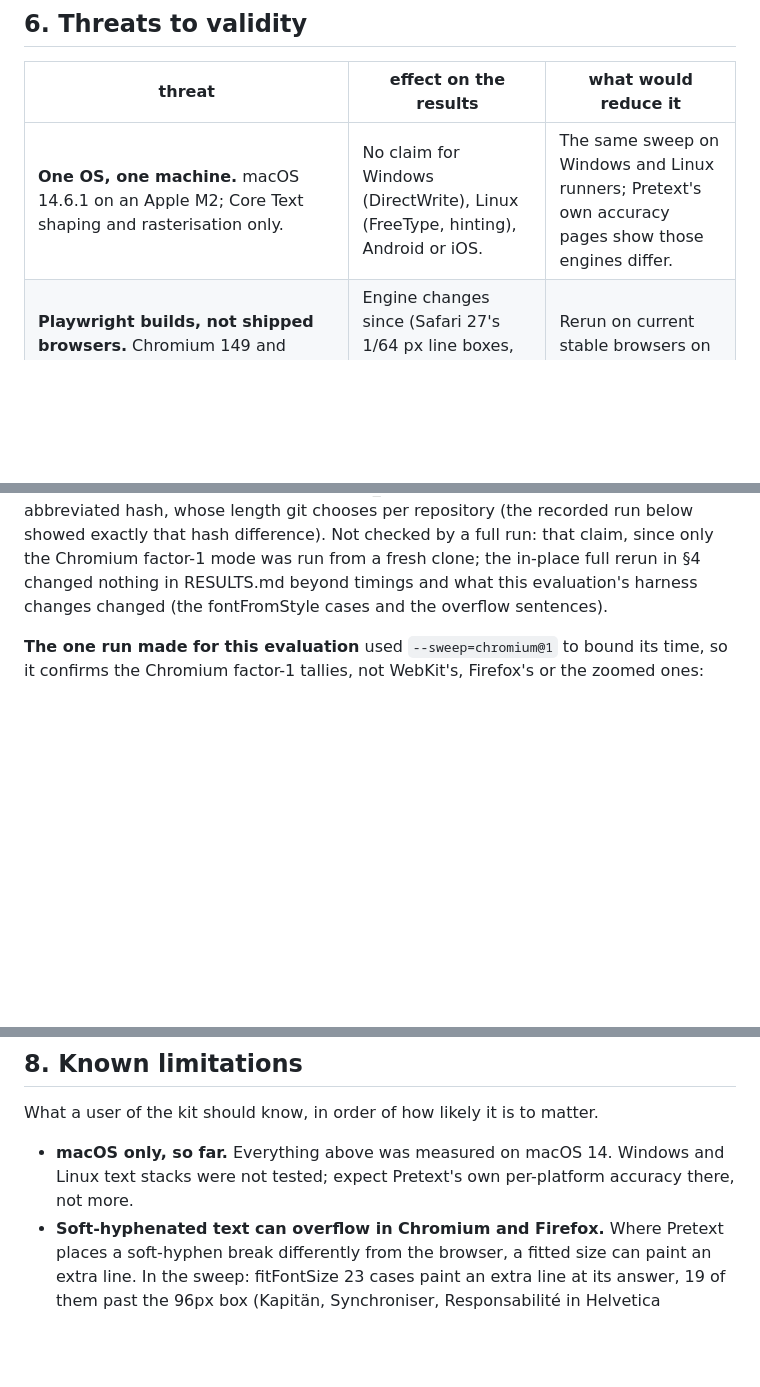
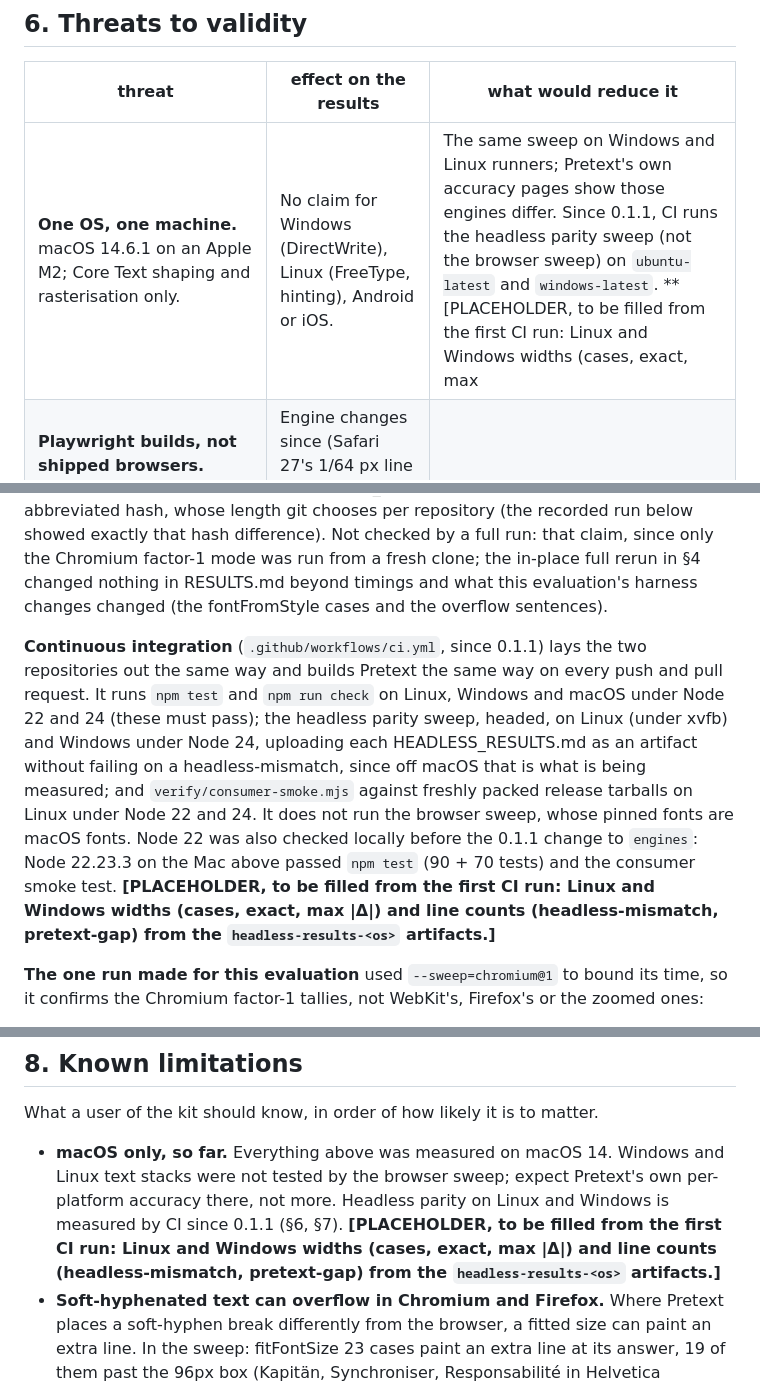
Before and after one commit to Z003Y89/pretext-kit, a Markdown page: EVALUATION.md, 3 parts joined by grey strips. Rendered like a GitHub page; blank space fills up the shorter version.

```diff
--- a/EVALUATION.md
+++ b/EVALUATION.md
@@ -429,7 +429,7 @@ before paint), not speed. The kit and the DOM baselines agreed on every height a
 
 | threat | effect on the results | what would reduce it |
 |---|---|---|
-| **One OS, one machine.** macOS 14.6.1 on an Apple M2; Core Text shaping and rasterisation only. | No claim for Windows (DirectWrite), Linux (FreeType, hinting), Android or iOS. | The same sweep on Windows and Linux runners; Pretext's own accuracy pages show those engines differ. |
+| **One OS, one machine.** macOS 14.6.1 on an Apple M2; Core Text shaping and rasterisation only. | No claim for Windows (DirectWrite), Linux (FreeType, hinting), Android or iOS. | The same sweep on Windows and Linux runners; Pretext's own accuracy pages show those engines differ. Since 0.1.1, CI runs the headless parity sweep (not the browser sweep) on `ubuntu-latest` and `windows-latest`. **[PLACEHOLDER, to be filled from the first CI run: Linux and Windows widths (cases, exact, max |Δ|) and line counts (headless-mismatch, pretext-gap) from the `headless-results-<os>` artifacts.]** |
 | **Playwright builds, not shipped browsers.** Chromium 149 and Firefox 151 trail stable; WebKit 26.5 is a frozen macOS 14 build, not Safari 27 (Playwright 1.62+ cannot drive it here; Ruling 13). | Engine changes since (Safari 27's 1/64 px line boxes, for one) are untested. Electron's and WebView2's Chromium builds were not checked. | Rerun on current stable browsers on a current macOS with a newer Playwright; add Electron. |
 | **System fonts only.** Four named macOS stacks at weight 400 (plus fontFromStyle's variants); no web fonts, no `font-feature-settings`. | Web fonts (the common case in apps) change metrics, loading and fallback; bold or variable fonts in the painted helpers are untested. | Sweep with `@font-face` web fonts, bold and a variable font; headless parity already uses web-font files, in Chromium only. |
 | **Stand-in corpora.** 84 sweep texts (plus 24 paths and 5 labels) written or chosen for coverage, not drawn from apps. | The clustered bound assumes app text resembles these; it may not (long tables, code, mixed scripts beyond en/ar). | Corpora sampled from real app strings, with consent; more scripts (Thai, Devanagari, Hebrew, Korean). |
@@ -469,6 +469,15 @@ and Pretext's abbreviated hash, whose length git chooses per repository (the rec
 hash difference). Not checked by a full run: that claim, since only the Chromium factor-1 mode was run from a fresh
 clone; the in-place full rerun in §4 changed nothing in RESULTS.md beyond timings and what this evaluation's harness
 changes changed (the fontFromStyle cases and the overflow sentences).
+
+**Continuous integration** (`.github/workflows/ci.yml`, since 0.1.1) lays the two repositories out the same way and
+builds Pretext the same way on every push and pull request. It runs `npm test` and `npm run check` on Linux, Windows
+and macOS under Node 22 and 24 (these must pass); the headless parity sweep, headed, on Linux (under xvfb) and
+Windows under Node 24, uploading each HEADLESS_RESULTS.md as an artifact without failing on a headless-mismatch,
+since off macOS that is what is being measured; and `verify/consumer-smoke.mjs` against freshly packed release
+tarballs on Linux under Node 22 and 24. It does not run the browser sweep, whose pinned fonts are macOS fonts.
+Node 22 was also checked locally before the 0.1.1 change to `engines`: Node 22.23.3 on the Mac above passed `npm
+test` (90 + 70 tests) and the consumer smoke test. **[PLACEHOLDER, to be filled from the first CI run: Linux and Windows widths (cases, exact, max |Δ|) and line counts (headless-mismatch, pretext-gap) from the `headless-results-<os>` artifacts.]**
 
 **The one run made for this evaluation** used `--sweep=chromium@1` to bound its time, so it confirms the Chromium
 factor-1 tallies, not WebKit's, Firefox's or the zoomed ones:
@@ -497,8 +506,9 @@ and any other machine.
 
 What a user of the kit should know, in order of how likely it is to matter.
 
-- **macOS only, so far.** Everything above was measured on macOS 14. Windows and Linux text stacks were not tested;
-  expect Pretext's own per-platform accuracy there, not more.
+- **macOS only, so far.** Everything above was measured on macOS 14. Windows and Linux text stacks were not tested
+  by the browser sweep; expect Pretext's own per-platform accuracy there, not more. Headless parity on Linux and
+  Windows is measured by CI since 0.1.1 (§6, §7). **[PLACEHOLDER, to be filled from the first CI run: Linux and Windows widths (cases, exact, max |Δ|) and line counts (headless-mismatch, pretext-gap) from the `headless-results-<os>` artifacts.]**
 - **Soft-hyphenated text can overflow in Chromium and Firefox.** Where Pretext places a soft-hyphen break differently
   from the browser, a fitted size can paint an extra line. In the sweep: fitFontSize 23 cases paint an extra line at
   its answer, 19 of them past the 96px box (Kapitän, Synchroniser, Responsabilité in Helvetica Neue/Arial);
```
Also changed, not shown: other parts of EVALUATION.md (+2 -2 lines), CHANGELOG.md (added, +37 -0 lines), README.md (+39 -11 lines).
